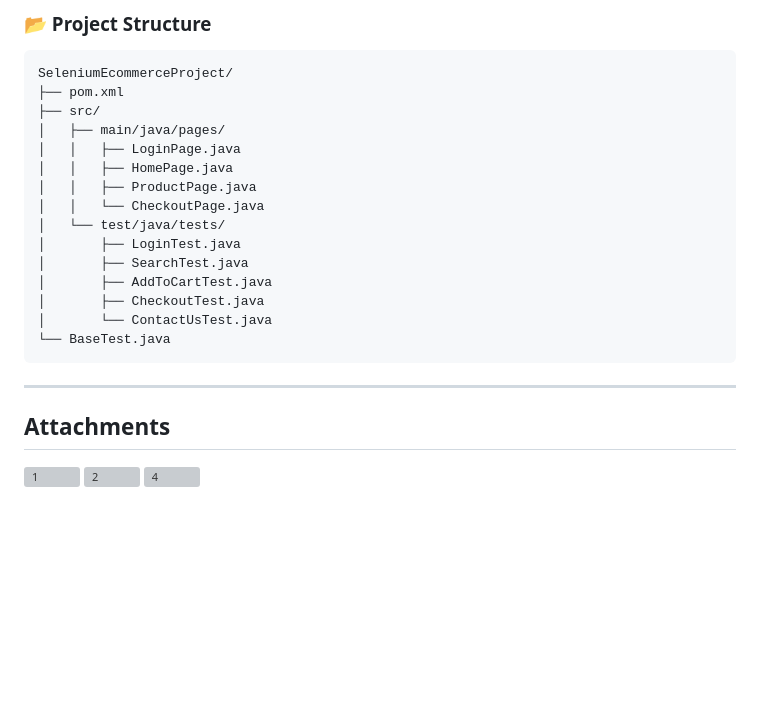
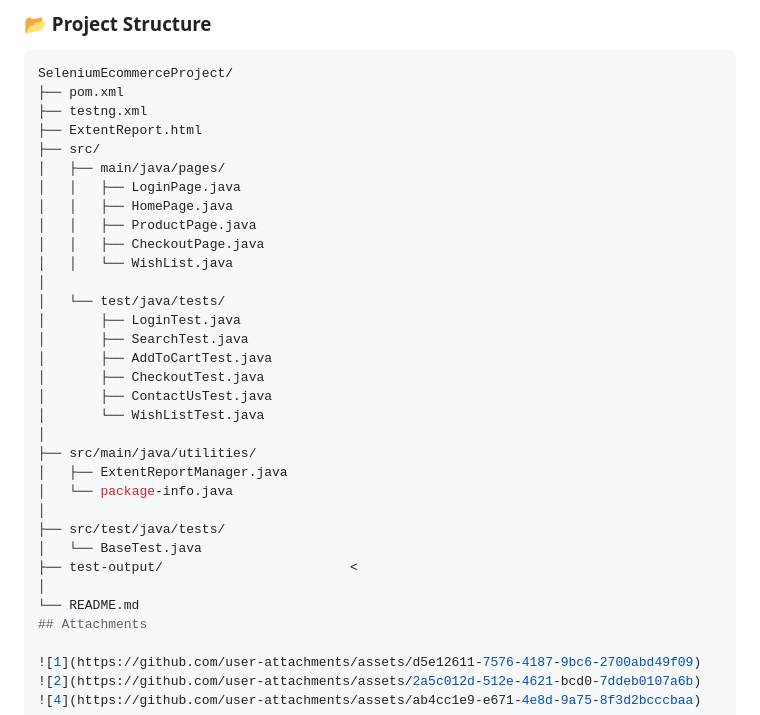
Before and after one commit to sahi1705/SeleniumEcommerceProject, a Markdown page: README.md, the part around the change. Drawn GitHub-style; blank space fills up the shorter version; grey boxes are pictures that could not be loaded.

````diff
--- a/README.md
+++ b/README.md
@@ -78,23 +78,33 @@ AUT URL: https://automationteststore.com/
 ```bash
 SeleniumEcommerceProject/
 ├── pom.xml
+├── testng.xml
+├── ExtentReport.html
 ├── src/
 │   ├── main/java/pages/
 │   │   ├── LoginPage.java
 │   │   ├── HomePage.java
 │   │   ├── ProductPage.java
-│   │   └── CheckoutPage.java
+│   │   ├── CheckoutPage.java
+│   │   └── WishList.java
+│
 │   └── test/java/tests/
 │       ├── LoginTest.java
 │       ├── SearchTest.java
 │       ├── AddToCartTest.java
 │       ├── CheckoutTest.java
-│       └── ContactUsTest.java
-└── BaseTest.java
-```
-
----
-
+│       ├── ContactUsTest.java
+│       └── WishListTest.java
+│
+├── src/main/java/utilities/
+│   ├── ExtentReportManager.java
+│   └── package-info.java
+│
+├── src/test/java/tests/
+│   └── BaseTest.java
+├── test-output/                        <
+│
+└── README.md
 ## Attachments
 
 ![1](https://github.com/user-attachments/assets/d5e12611-7576-4187-9bc6-2700abd49f09)
````
